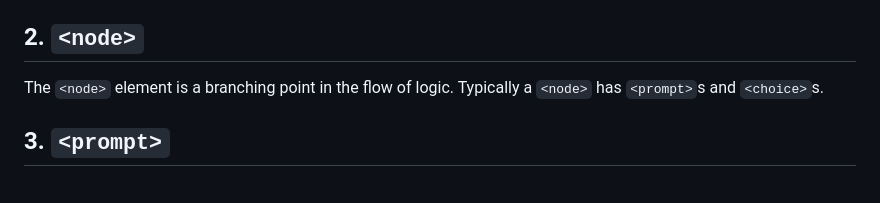
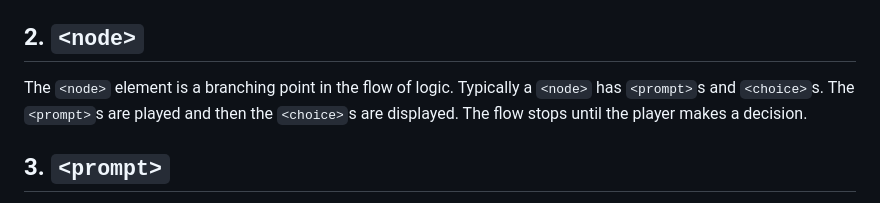
Before and after one commit to BladePoint/InteractiveAudioDemo_HTML, a Markdown page: README.md, the part around the change. Drawn GitHub-style.

```diff
--- a/README.md
+++ b/README.md
@@ -18,7 +18,7 @@ The script.iae file controls the flow of audio that is played and the choices th
 The `<scene>` element is used to logically divide different parts of your adventure. They are not actual destination points that can be traversed. That type of element is the `<node>`, which `<scene>`s are a collection of.
 
 ## 2. `<node>`
-The `<node>` element is a branching point in the flow of logic. Typically a `<node>` has `<prompt>`s and `<choice>`s.
+The `<node>` element is a branching point in the flow of logic. Typically a `<node>` has `<prompt>`s and `<choice>`s. The `<prompt>`s are played and then the `<choice>`s are displayed. The flow stops until the player makes a decision.
 
 ## 3. `<prompt>`
 A `<prompt>` is an audio file that is to be played when the player arrives at a `<node>`. If a `<node>` has several `<prompt>`s, they will be played in succession. If a `<prompt>` has child `<condition>`s, they all must be true in order for the `<prompt>` to be included in the play list. Otherwise the `<prompt>` will be ignored.
```
